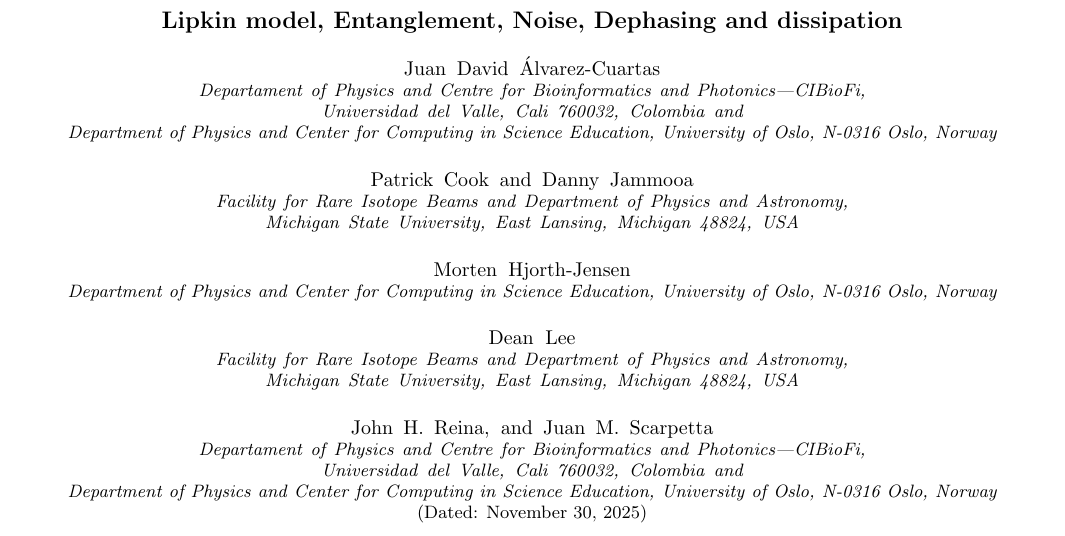
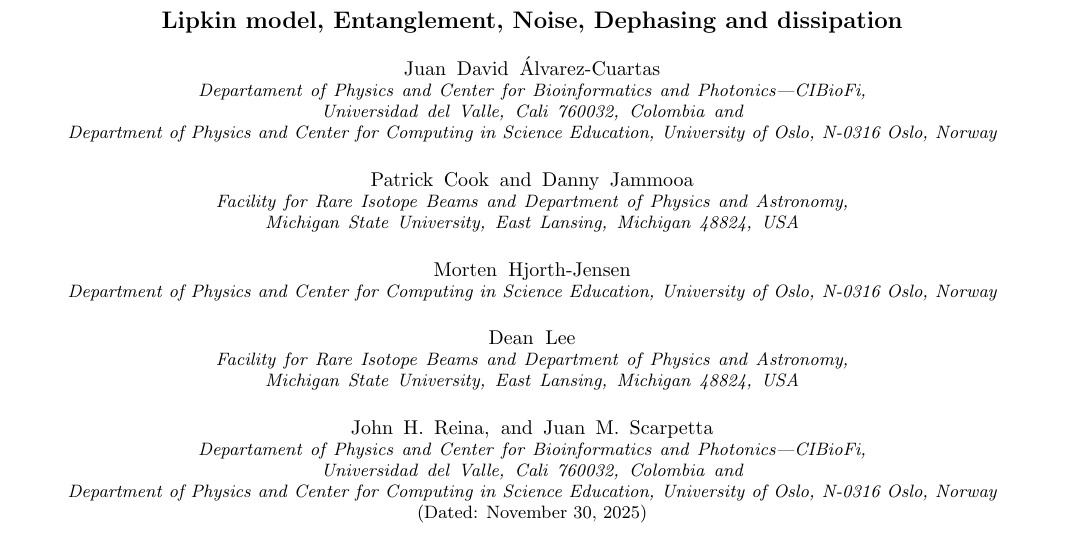
Before and after one commit to CompPhysics/PMM, a LaTeX paper (doc/src/Paper/paper.tex): part of page 1 of 2, cut so that both start at the same text. Compiled offline with pdfLaTeX.

Commit message:
Updates from Overleaf

```diff
--- a/doc/src/Paper/paper.tex
+++ b/doc/src/Paper/paper.tex
@@ -18,7 +18,7 @@ aps,floatfix]{revtex4-2}
 \title{Lipkin model, Entanglement, Noise, Dephasing and dissipation}
 
 \author{Juan David Álvarez-Cuartas}
-\affiliation{Departament of Physics and Centre for Bioinformatics and Photonics---CIBioFi,
+\affiliation{Departament of Physics and Center for Bioinformatics and Photonics---CIBioFi,
 Universidad del Valle, Cali 760032, Colombia}
 \affiliation{Department of Physics and Center for Computing in Science Education, University of Oslo, N-0316 Oslo, Norway}
 \author{Patrick Cook and Danny Jammooa}
@@ -28,7 +28,7 @@ Universidad del Valle, Cali 760032, Colombia}
 \author{Dean Lee}
 \affiliation{Facility for Rare Isotope Beams and Department of Physics and Astronomy, Michigan State University, East Lansing, Michigan 48824, USA}
 \author{John H.~Reina, and Juan M.~Scarpetta}
-\affiliation{Departament of Physics and Centre for Bioinformatics and Photonics---CIBioFi,
+\affiliation{Departament of Physics and Center for Bioinformatics and Photonics---CIBioFi,
 Universidad del Valle, Cali 760032, Colombia}
 \affiliation{Department of Physics and Center for Computing in Science Education, University of Oslo, N-0316 Oslo, Norway}
 \begin{abstract}
```
